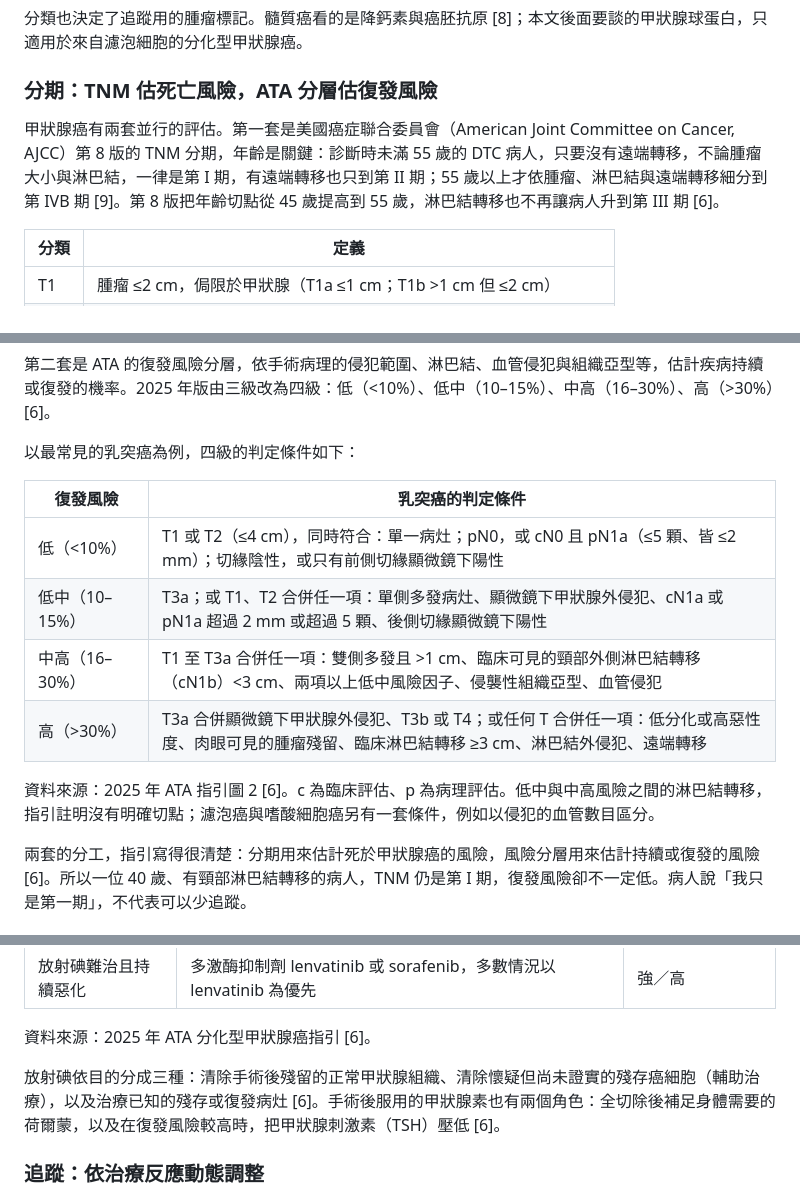
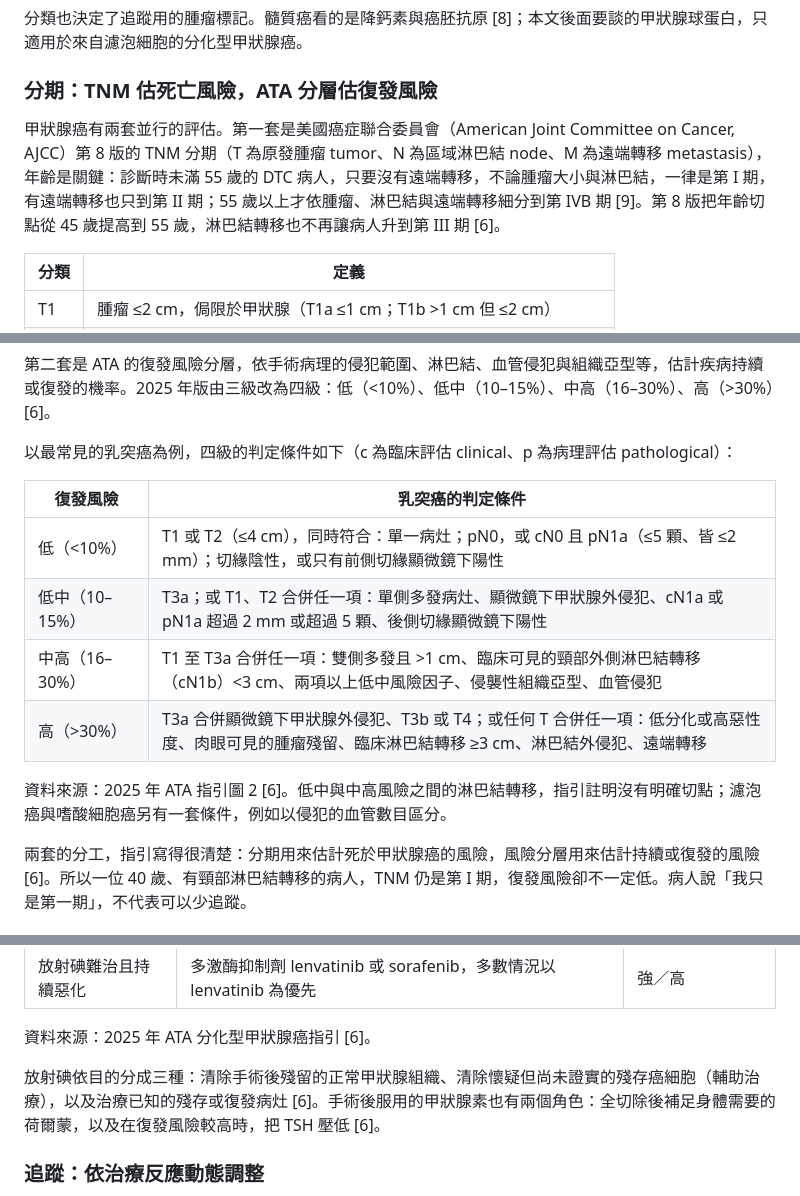
Before and after one commit to Meng20260912/IntegrativeMed-Hub, a Markdown page: content/posts/2026-09-24-thyroid-cancer-integrative-care-thyroglobulin.md, 3 parts joined by grey strips. Rendered like a GitHub page.

Commit message:
甲狀腺癌上篇：TNM、TSH、c／p 等縮寫在第一次出現前補上全名
Co-Authored-By: Claude Opus 5.5 <noreply@anthropic.com>

```diff
--- a/content/posts/2026-09-24-thyroid-cancer-integrative-care-thyroglobulin.md
+++ b/content/posts/2026-09-24-thyroid-cancer-integrative-care-thyroglobulin.md
@@ -83,7 +83,7 @@ category: clinic-notes
 
 ### 分期：TNM 估死亡風險，ATA 分層估復發風險
 
-甲狀腺癌有兩套並行的評估。第一套是美國癌症聯合委員會（American Joint Committee on Cancer, AJCC）第 8 版的 TNM 分期，年齡是關鍵：診斷時未滿 55 歲的 DTC 病人，只要沒有遠端轉移，不論腫瘤大小與淋巴結，一律是第 I 期，有遠端轉移也只到第 II 期；55 歲以上才依腫瘤、淋巴結與遠端轉移細分到第 IVB 期 [9]。第 8 版把年齡切點從 45 歲提高到 55 歲，淋巴結轉移也不再讓病人升到第 III 期 [6]。
+甲狀腺癌有兩套並行的評估。第一套是美國癌症聯合委員會（American Joint Committee on Cancer, AJCC）第 8 版的 TNM 分期（T 為原發腫瘤 tumor、N 為區域淋巴結 node、M 為遠端轉移 metastasis），年齡是關鍵：診斷時未滿 55 歲的 DTC 病人，只要沒有遠端轉移，不論腫瘤大小與淋巴結，一律是第 I 期，有遠端轉移也只到第 II 期；55 歲以上才依腫瘤、淋巴結與遠端轉移細分到第 IVB 期 [9]。第 8 版把年齡切點從 45 歲提高到 55 歲，淋巴結轉移也不再讓病人升到第 III 期 [6]。
 
 | 分類 | 定義 |
 |---|---|
@@ -111,7 +111,7 @@ category: clinic-notes
 
 第二套是 ATA 的復發風險分層，依手術病理的侵犯範圍、淋巴結、血管侵犯與組織亞型等，估計疾病持續或復發的機率。2025 年版由三級改為四級：低（<10%）、低中（10–15%）、中高（16–30%）、高（>30%）[6]。
 
-以最常見的乳突癌為例，四級的判定條件如下：
+以最常見的乳突癌為例，四級的判定條件如下（c 為臨床評估 clinical、p 為病理評估 pathological）：
 
 | 復發風險 | 乳突癌的判定條件 |
 |---|---|
@@ -120,7 +120,7 @@ category: clinic-notes
 | 中高（16–30%） | T1 至 T3a 合併任一項：雙側多發且 >1 cm、臨床可見的頸部外側淋巴結轉移（cN1b）<3 cm、兩項以上低中風險因子、侵襲性組織亞型、血管侵犯 |
 | 高（>30%） | T3a 合併顯微鏡下甲狀腺外侵犯、T3b 或 T4；或任何 T 合併任一項：低分化或高惡性度、肉眼可見的腫瘤殘留、臨床淋巴結轉移 ≥3 cm、淋巴結外侵犯、遠端轉移 |
 
-資料來源：2025 年 ATA 指引圖 2 [6]。c 為臨床評估、p 為病理評估。低中與中高風險之間的淋巴結轉移，指引註明沒有明確切點；濾泡癌與嗜酸細胞癌另有一套條件，例如以侵犯的血管數目區分。
+資料來源：2025 年 ATA 指引圖 2 [6]。低中與中高風險之間的淋巴結轉移，指引註明沒有明確切點；濾泡癌與嗜酸細胞癌另有一套條件，例如以侵犯的血管數目區分。
 
 兩套的分工，指引寫得很清楚：分期用來估計死於甲狀腺癌的風險，風險分層用來估計持續或復發的風險 [6]。所以一位 40 歲、有頸部淋巴結轉移的病人，TNM 仍是第 I 期，復發風險卻不一定低。病人說「我只是第一期」，不代表可以少追蹤。
 
@@ -214,7 +216,7 @@ category: clinic-notes
 
 資料來源：2025 年 ATA 分化型甲狀腺癌指引 [6]。
 
-放射碘依目的分成三種：清除手術後殘留的正常甲狀腺組織、清除懷疑但尚未證實的殘存癌細胞（輔助治療），以及治療已知的殘存或復發病灶 [6]。手術後服用的甲狀腺素也有兩個角色：全切除後補足身體需要的荷爾蒙，以及在復發風險較高時，把甲狀腺刺激素（TSH）壓低 [6]。
+放射碘依目的分成三種：清除手術後殘留的正常甲狀腺組織、清除懷疑但尚未證實的殘存癌細胞（輔助治療），以及治療已知的殘存或復發病灶 [6]。手術後服用的甲狀腺素也有兩個角色：全切除後補足身體需要的荷爾蒙，以及在復發風險較高時，把 TSH 壓低 [6]。
 
 ### 追蹤：依治療反應動態調整
 
```
Also changed, not shown: other parts of content/posts/2026-09-24-thyroid-cancer-integrative-care-thyroglobulin.md (+2 -0 lines).
